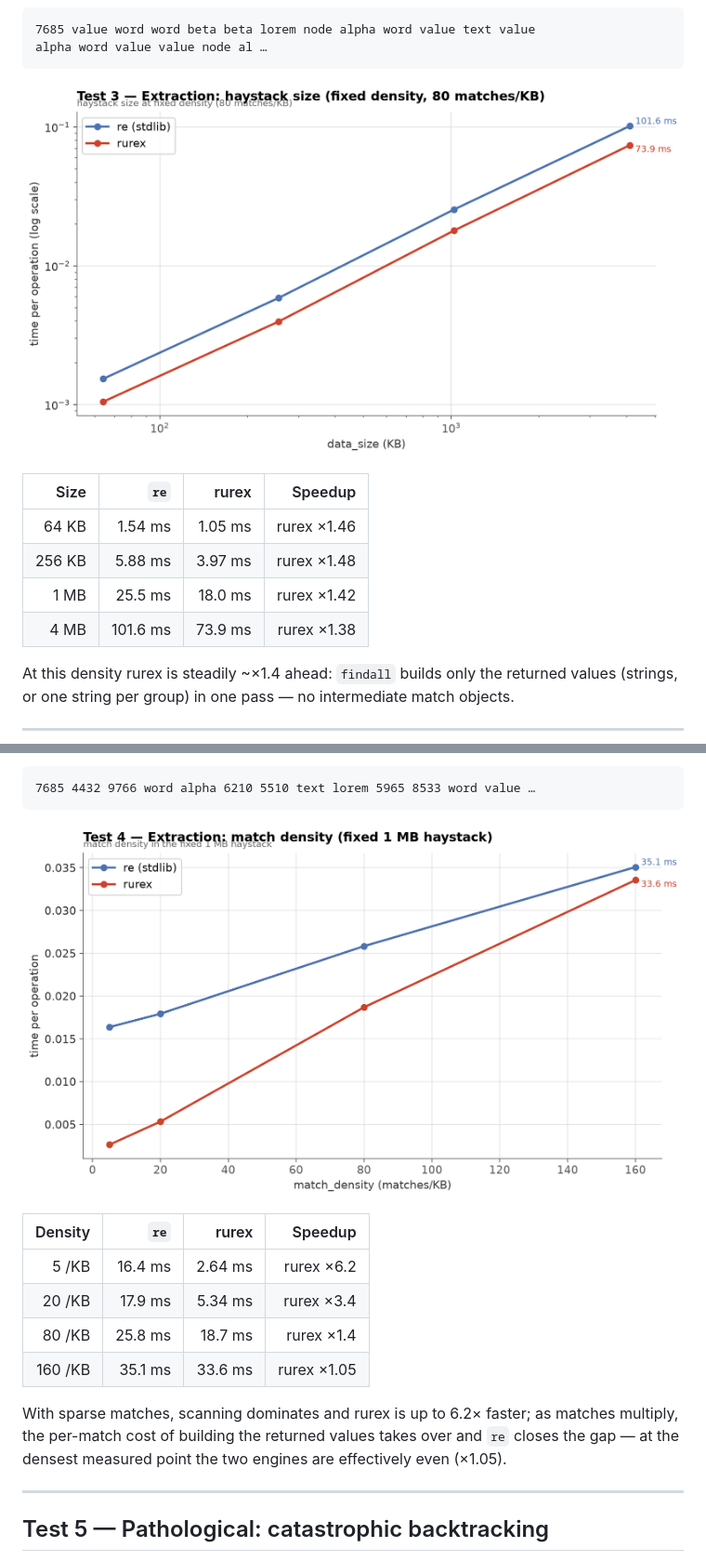
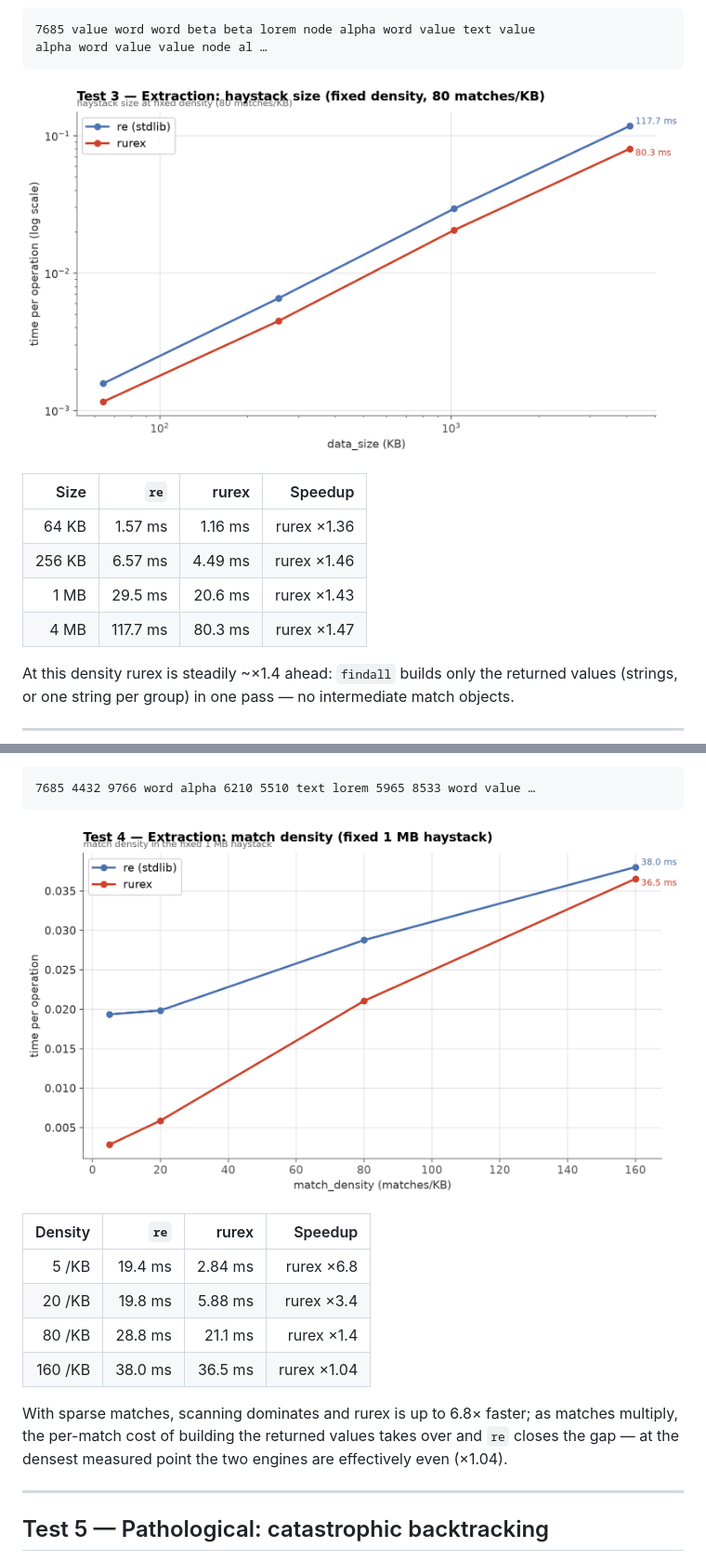
Before and after one commit to lorien/rurex, a Markdown page: docs/benchmarks.md, 2 parts joined by grey strips. Shown at 93% size. Drawn GitHub-style; pictures changed too: docs/img/bench_extract_density_match_density.png, docs/img/bench_extract_size_data_size.png.

```diff
--- a/docs/benchmarks.md
+++ b/docs/benchmarks.md
@@ -161,10 +161,10 @@ alpha word value value node al …
 
 | Size | `re` | rurex | Speedup |
 |---:|---:|---:|---:|
-| 64 KB | 1.54 ms | 1.05 ms | rurex ×1.46 |
-| 256 KB | 5.88 ms | 3.97 ms | rurex ×1.48 |
-| 1 MB | 25.5 ms | 18.0 ms | rurex ×1.42 |
-| 4 MB | 101.6 ms | 73.9 ms | rurex ×1.38 |
+| 64 KB | 1.57 ms | 1.16 ms | rurex ×1.36 |
+| 256 KB | 6.57 ms | 4.49 ms | rurex ×1.46 |
+| 1 MB | 29.5 ms | 20.6 ms | rurex ×1.43 |
+| 4 MB | 117.7 ms | 80.3 ms | rurex ×1.47 |
 
 At this density rurex is steadily ~×1.4 ahead: `findall` builds only
 the returned values (strings, or one string per group) in one pass —
@@ -195,15 +195,15 @@ r"\d{3,4}"
 
 | Density | `re` | rurex | Speedup |
 |---:|---:|---:|---:|
-| 5 /KB | 16.4 ms | 2.64 ms | rurex ×6.2 |
-| 20 /KB | 17.9 ms | 5.34 ms | rurex ×3.4 |
-| 80 /KB | 25.8 ms | 18.7 ms | rurex ×1.4 |
-| 160 /KB | 35.1 ms | 33.6 ms | rurex ×1.05 |
+| 5 /KB | 19.4 ms | 2.84 ms | rurex ×6.8 |
+| 20 /KB | 19.8 ms | 5.88 ms | rurex ×3.4 |
+| 80 /KB | 28.8 ms | 21.1 ms | rurex ×1.4 |
+| 160 /KB | 38.0 ms | 36.5 ms | rurex ×1.04 |
 
-With sparse matches, scanning dominates and rurex is up to 6.2×
+With sparse matches, scanning dominates and rurex is up to 6.8×
 faster; as matches multiply, the per-match cost of building the
 returned values takes over and `re` closes the gap — at the densest
-measured point the two engines are effectively even (×1.05).
+measured point the two engines are effectively even (×1.04).
 
 ---
 
```
Also changed, not shown: other parts of docs/benchmarks.md (+24 -24 lines), docs/img/bench_pathological_input_length.png, docs/img/bench_scan_position_match_position.png, docs/img/bench_scan_size_data_size.png, 1 other file.
